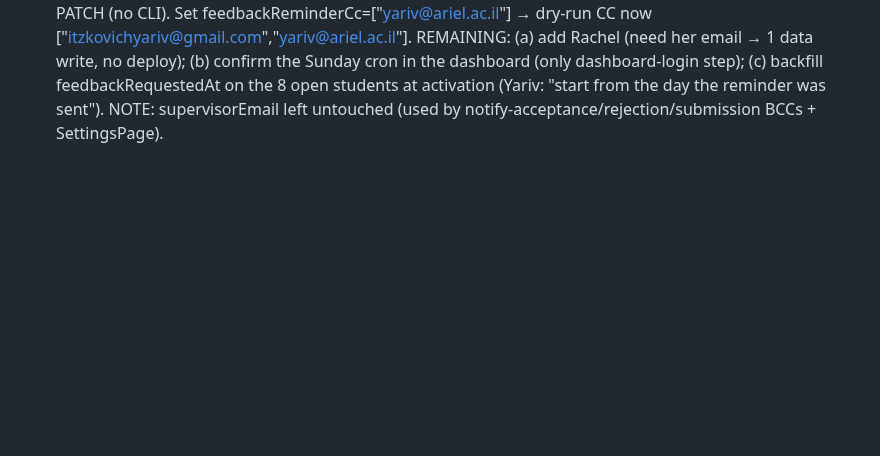
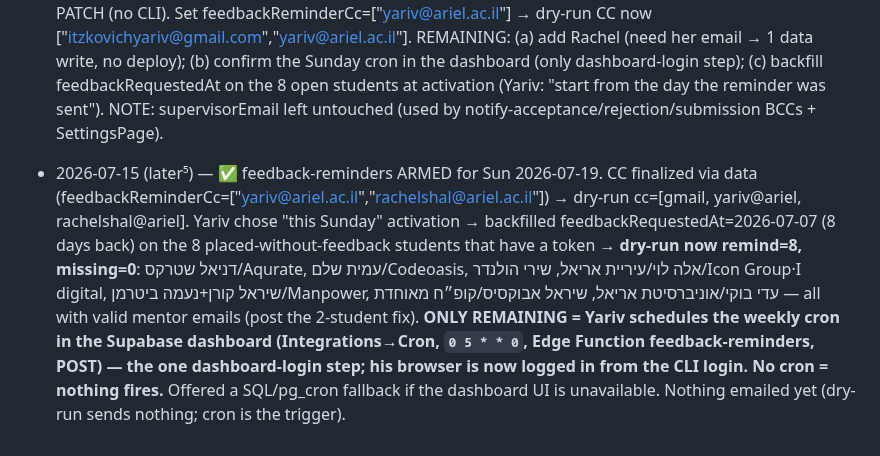
Before and after one commit to itzkovichyariv-star/Practicum-v2, a Markdown page: docs/LIVE-PROGRESS.md, the part around the change. Drawn GitHub-style; blank space fills up the shorter version.

Commit message:
docs(live): feedback-reminders armed for Sun 2026-07-19 (remind=8) — only the weekly cron remains
Co-Authored-By: Claude Opus 4.8 <noreply@anthropic.com>

```diff
--- a/docs/LIVE-PROGRESS.md
+++ b/docs/LIVE-PROGRESS.md
@@ -81,3 +81,5 @@ Binding rule (same as family-tasks): during any working session the assistant ap
 - 2026-07-15 (later³) — 🅧 v1.26.2 CLOSE-UX (Yariv, mobile: "הטופס לא נסגר צריך x סגירה קטן בכל כרטיס ובכל מסך... וששמירה תסגור את הכרטיס"). The one-tap status picker (v1.26.0) had no dismiss. Added: (1) a ✕ button + tap-outside-to-close + close-on-pick to StatusChips (row + card); (2) a "✕ סגור" button on the expanded employer row (previously only re-tap-header collapsed); (3) editor now SAVES-AND-CLOSES — handleQuickSave (status chip auto-save) closes the sheet, matching the existing שמור-closes + top סגור ✕. Status stays auto-saved ("נשמר מיד ✓"). Browser-verified: ✕ closes, outside-tap closes, expanded-card ✕ collapses; status cells 33/35/37/41 still green; full gate green except pre-existing cell 01. v1.26.2. NOTE: applied to the Employers page only (where Yariv hit it) — offered to sweep the same pattern to students/candidates/lecturer editors if wanted.
 
 - 2026-07-15 (later⁴) — 🔁 feedback-reminders CC made DATA-DRIVEN (CLI secret path abandoned). Yariv could not set the FEEDBACK_REMINDER_CC secret: the CLI `secrets` subcommand fails "Invalid access token format" in v2.102.0 even with a valid token (functions commands work fine — proven: functions list/deploy succeed, secrets list/set fail, same token/shell). Root-caused as a `secrets`-subcommand bug, NOT a token issue. FIX: added a `feedbackReminderCc` field (array or comma-string) to practicum_data read by the function CC builder (alongside supervisorEmail + the legacy secret) → deployed feedback-reminders v5 (from Claude shell — classifier allowed functions deploy this time). CC now settable via the anon-key PATCH (no CLI). Set feedbackReminderCc=["yariv@ariel.ac.il"] → dry-run CC now ["itzkovichyariv@gmail.com","yariv@ariel.ac.il"]. REMAINING: (a) add Rachel (need her email → 1 data write, no deploy); (b) confirm the Sunday cron in the dashboard (only dashboard-login step); (c) backfill feedbackRequestedAt on the 8 open students at activation (Yariv: "start from the day the reminder was sent"). NOTE: supervisorEmail left untouched (used by notify-acceptance/rejection/submission BCCs + SettingsPage).
+
+- 2026-07-15 (later⁵) — ✅ feedback-reminders ARMED for Sun 2026-07-19. CC finalized via data (feedbackReminderCc=["yariv@ariel.ac.il","rachelshal@ariel.ac.il"]) → dry-run cc=[gmail, yariv@ariel, rachelshal@ariel]. Yariv chose "this Sunday" activation → backfilled feedbackRequestedAt=2026-07-07 (8 days back) on the 8 placed-without-feedback students that have a token → **dry-run now remind=8, missing=0**: דניאל שטרקס/Aqurate, עמית שלם/Codeoasis, אלה לוי/עיריית אריאל, שירי הולנדר/Icon Group·I digital, שיראל קורן+נעמה ביטרמן/Manpower, עדי בוקי/אוניברסיטת אריאל, שיראל אבוקסיס/קופ״ח מאוחדת — all with valid mentor emails (post the 2-student fix). **ONLY REMAINING = Yariv schedules the weekly cron in the Supabase dashboard (Integrations→Cron, `0 5 * * 0`, Edge Function feedback-reminders, POST) — the one dashboard-login step; his browser is now logged in from the CLI login. No cron = nothing fires.** Offered a SQL/pg_cron fallback if the dashboard UI is unavailable. Nothing emailed yet (dry-run sends nothing; cron is the trigger).
```
